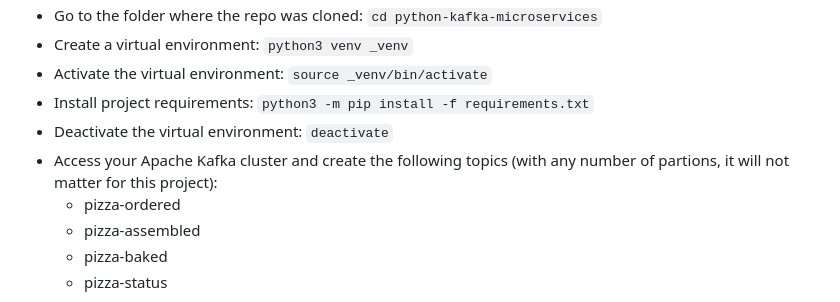
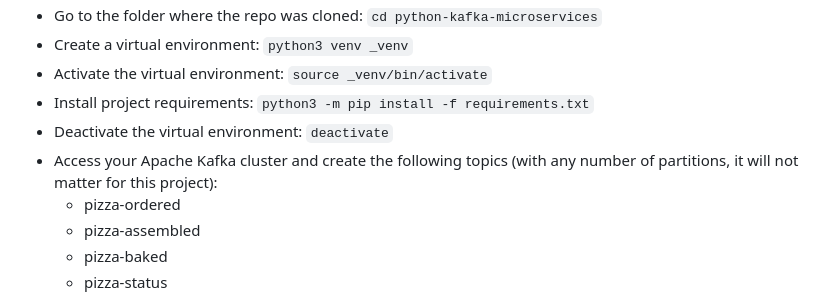
Before and after one commit to ifnesi/python-kafka-microservices, a Markdown page: README.md, the part around the change. GitHub-like rendering.

Commit message:
Fixed typos

````diff
--- a/README.md
+++ b/README.md
@@ -56,7 +56,7 @@ Below is a more detailed view of all microservices and to what Kafka topics thei
 - Activate the virtual environment: ```source _venv/bin/activate```
 - Install project requirements: ```python3 -m pip install -f requirements.txt```
 - Deactivate the virtual environment: ```deactivate```
-- Access your Apache Kafka cluster and create the following topics (with any number of partions, it will not matter for this project):
+- Access your Apache Kafka cluster and create the following topics (with any number of partitions, it will not matter for this project):
   - pizza-ordered
   - pizza-assembled
   - pizza-baked
````
